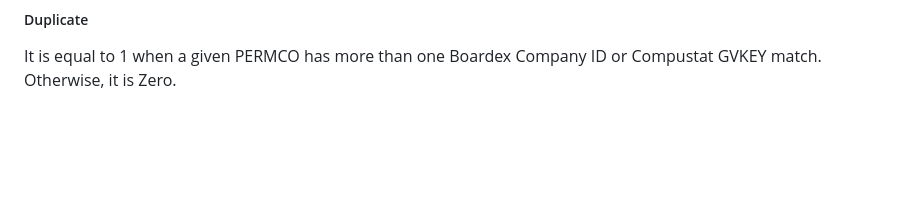
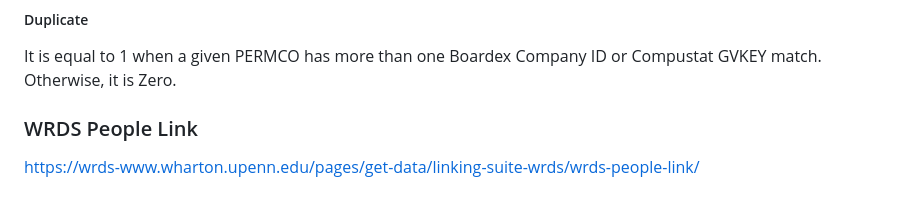
Before and after one commit to haoranliu666/memos, a Markdown page: variables/BoardEx.md, the part around the change. Drawn GitHub-style; blank space fills up the shorter version.

```diff
--- a/variables/BoardEX.md
+++ b/variables/BoardEx.md
@@ -130,3 +130,8 @@ It is equal to 1 if:
 ##### Duplicate
 
 It is equal to 1 when a given PERMCO has more than one Boardex Company ID or Compustat GVKEY match. Otherwise, it is Zero.
+
+
+
+### WRDS People Link
+https://wrds-www.wharton.upenn.edu/pages/get-data/linking-suite-wrds/wrds-people-link/
```
